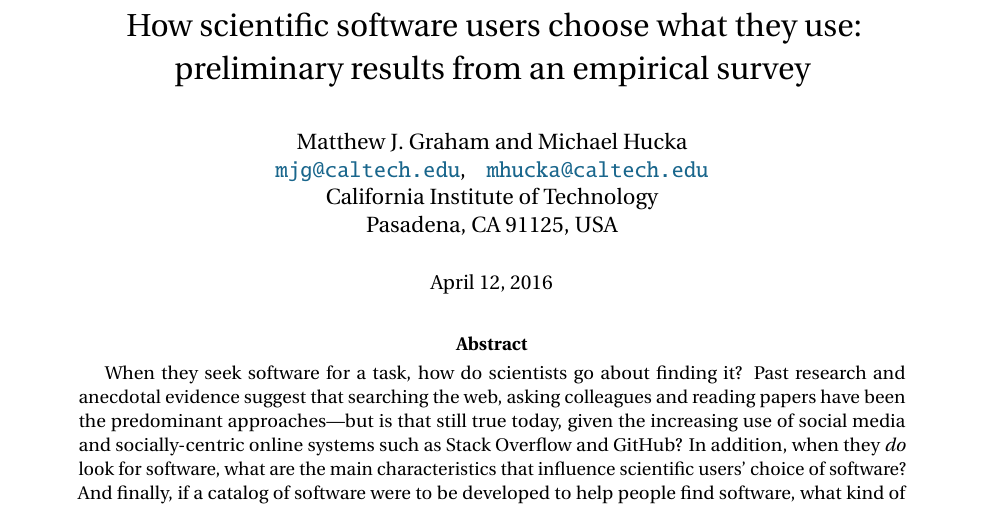
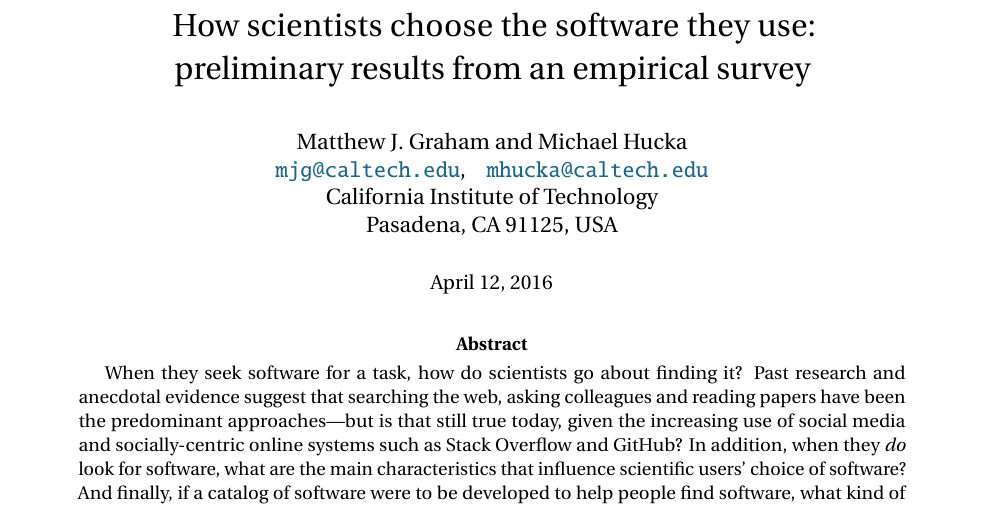
Before and after one commit to casics/project-docs, a LaTeX document (whitepaper.tex): part of page 1 of 43, cut so that both start at the same text. Compiled offline with pdfLaTeX.

Commit message:
Changed title to be less misleading.

```diff
--- a/whitepaper.tex
+++ b/whitepaper.tex
@@ -5,7 +5,7 @@
 \newcommand{\totalsearchers}{55\xspace}
 
 \begin{document}
-\title{How scientific software users choose what they use:\\
+\title{\textls[10]{How scientists choose the software they use}:\\
 preliminary results from an empirical survey}
 \date{\dateAndVersion}
 \author{Matthew J. Graham and Michael Hucka\\
```
